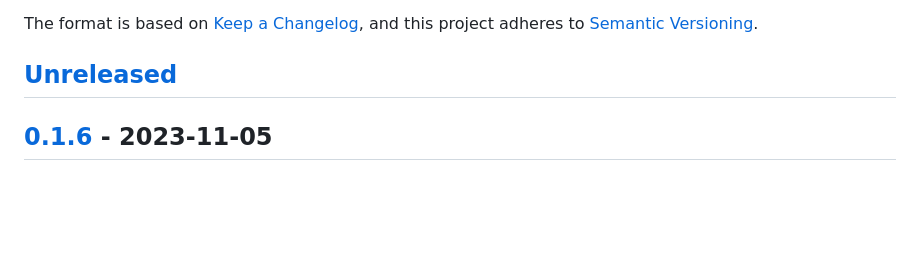
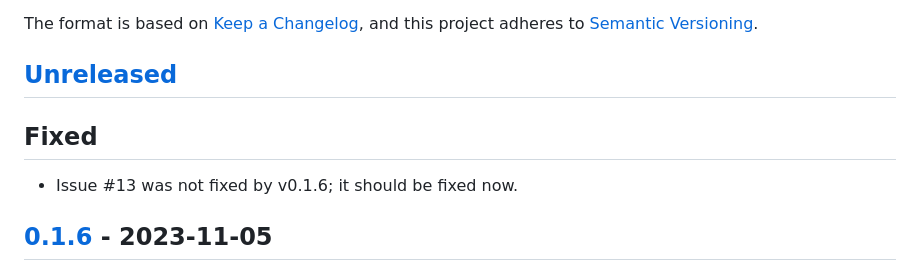
Before and after one commit to brainandforce/NormalForms.jl, a Markdown page: CHANGELOG.md, the part around the change. GitHub-like rendering; blank space fills up the shorter version.

Commit message:
Updated changelog with new fix

```diff
--- a/CHANGELOG.md
+++ b/CHANGELOG.md
@@ -6,6 +6,9 @@ The format is based on [Keep a Changelog](https://keepachangelog.com/en/1.0.0/),
 adheres to [Semantic Versioning](https://semver.org/spec/v2.0.0.html).
 
 ## [Unreleased]
+
+## Fixed
+  - Issue #13 was not fixed by v0.1.6; it should be fixed now.
 
 ## [0.1.6] - 2023-11-05
 
```
